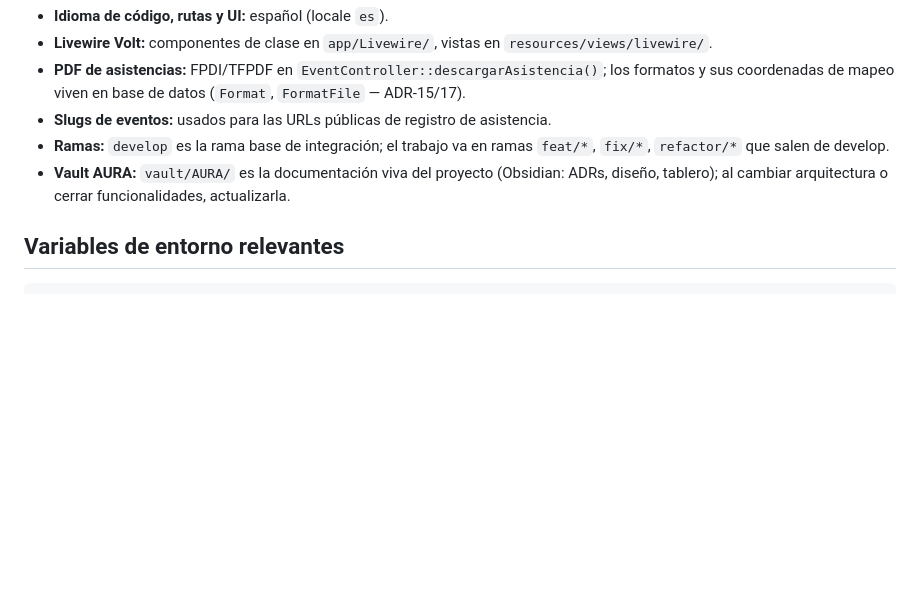
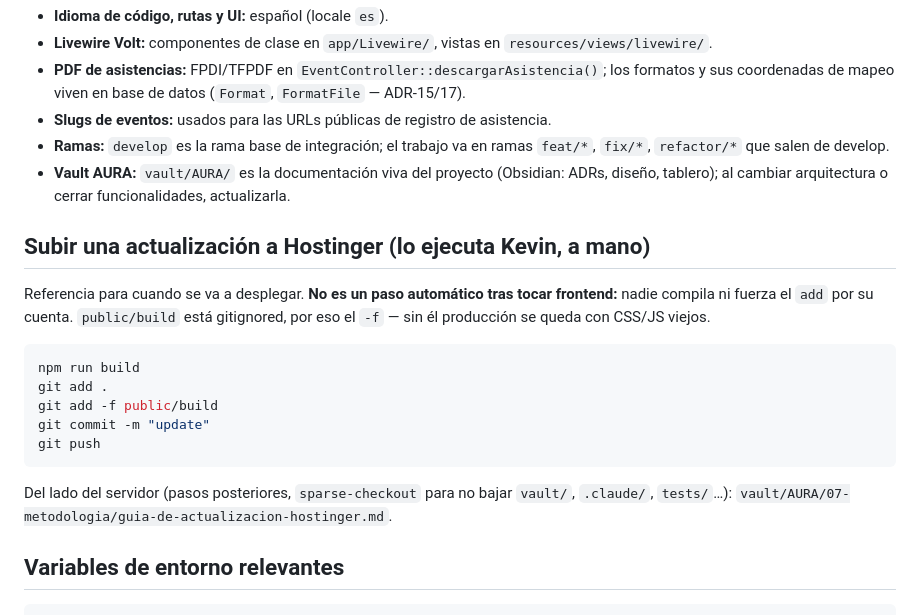
Before and after one commit to KevinHGitCode/Asistencia-Uniguajira, a Markdown page: CLAUDE.md, the part around the change. Rendered like a GitHub page; blank space fills up the shorter version.

Commit message:
docs: estándar de assets, sparse-checkout del servidor e idea del módulo portable Guía Hostinger con paso 0 local y exclusión de carpetas de documentación en producción.

````diff
--- a/CLAUDE.md
+++ b/CLAUDE.md
@@ -97,6 +97,23 @@ montado en `events/access.blade.php` (el flujo por controlador se retiró — AD
 - **Vault AURA:** `vault/AURA/` es la documentación viva del proyecto (Obsidian: ADRs, diseño,
   tablero); al cambiar arquitectura o cerrar funcionalidades, actualizarla.
 
+## Subir una actualización a Hostinger (lo ejecuta Kevin, a mano)
+
+Referencia para cuando se va a desplegar. **No es un paso automático tras tocar frontend:**
+nadie compila ni fuerza el `add` por su cuenta. `public/build` está gitignored, por eso el
+`-f` — sin él producción se queda con CSS/JS viejos.
+
+```bash
+npm run build
+git add .
+git add -f public/build
+git commit -m "update"
+git push
+```
+
+Del lado del servidor (pasos posteriores, `sparse-checkout` para no bajar `vault/`, `.claude/`,
+`tests/`…): `vault/AURA/07-metodologia/guia-de-actualizacion-hostinger.md`.
+
 ## Variables de entorno relevantes
 
 ```
````
Also changed, not shown: 2 other files.
